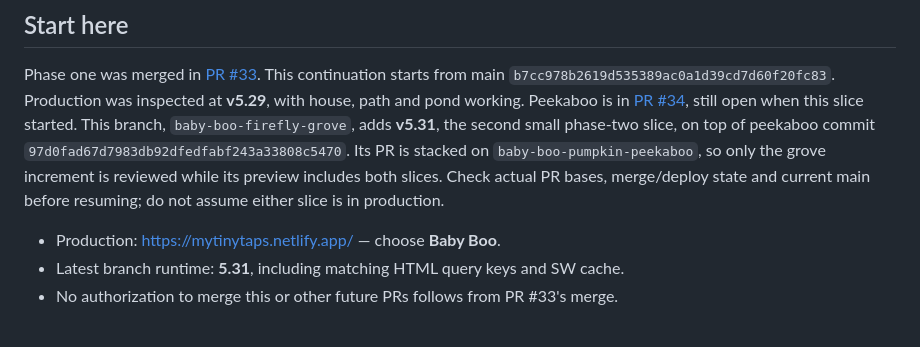
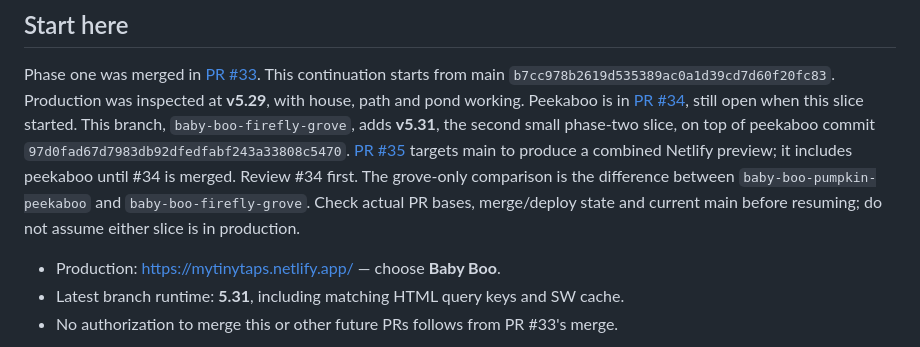
Before and after one commit to LucmanAly/Tiny-Taps, a Markdown page: docs/baby-boo/NEXT_SESSION.md, the part around the change. Rendered like a GitHub page.

Commit message:
Document combined phase-two preview and PR review order

```diff
--- a/docs/baby-boo/NEXT_SESSION.md
+++ b/docs/baby-boo/NEXT_SESSION.md
@@ -10,10 +10,12 @@ Production was inspected at **v5.29**, with house, path and pond working.
 Peekaboo is in [PR #34](https://github.com/LucmanAly/Tiny-Taps/pull/34), still
 open when this slice started. This branch, `baby-boo-firefly-grove`, adds
 **v5.31**, the second small phase-two slice, on top of peekaboo commit
-`97d0fad67d7983db92dfedfabf243a33808c5470`. Its PR is stacked on
-`baby-boo-pumpkin-peekaboo`, so only the grove increment is reviewed while its
-preview includes both slices. Check actual PR bases, merge/deploy state and
-current main before resuming; do not assume either slice is in production.
+`97d0fad67d7983db92dfedfabf243a33808c5470`. [PR #35](https://github.com/LucmanAly/Tiny-Taps/pull/35)
+targets main to produce a combined Netlify preview; it includes peekaboo until
+#34 is merged. Review #34 first. The grove-only comparison is the difference
+between `baby-boo-pumpkin-peekaboo` and `baby-boo-firefly-grove`. Check actual
+PR bases, merge/deploy state and current main before resuming; do not assume
+either slice is in production.
 
 - Production: https://mytinytaps.netlify.app/ — choose **Baby Boo**.
 - Latest branch runtime: **5.31**, including matching HTML query keys and SW cache.
```
Also changed, not shown: docs/baby-boo/GAME.md (+4 -2 lines).
